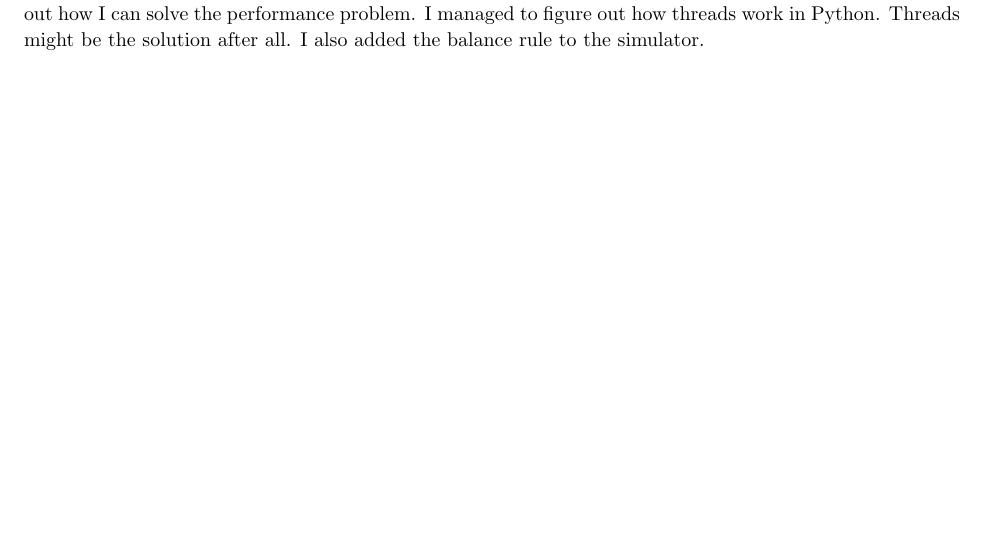
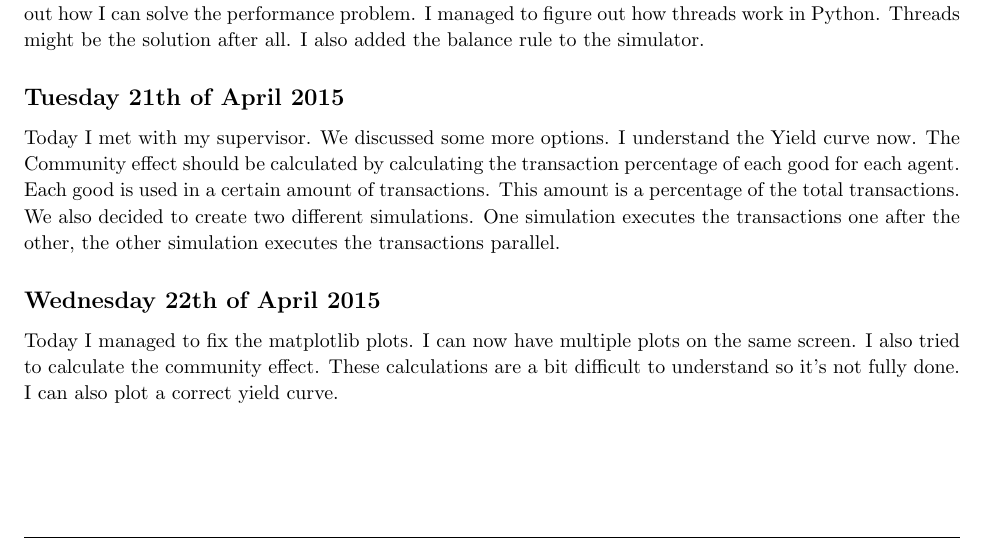
Before and after one commit to JulianRR/Afstudeerproject, a LaTeX document (ProjectLog/ProjectLog.tex): part of page 5 of 6, cut so that both start at the same text. Compiled offline with pdfLaTeX.

Commit message:
updated project log

```diff
--- a/ProjectLog/ProjectLog.tex
+++ b/ProjectLog/ProjectLog.tex
@@ -267,6 +267,13 @@ Today I managed to create the calculation of the yield curve. A few things are s
 Today I did some more research and managed to create a basis for maybe two more selection rules. These rules are bases on two other game theories, prisoners dilemma and the centipede game. I also tried to figure out how I can solve the performance problem. I managed to figure out how threads work in Python. Threads might be the solution after all.
 I also added the balance rule to the simulator.
 
+\subsection{Tuesday 21th of April 2015}
+Today I met with my supervisor. We discussed some more options. I understand the Yield curve now. The Community effect should be calculated by calculating the transaction percentage of each good for each agent. Each good is used in a certain amount of transactions. This amount is a percentage of the total transactions.
+We also decided to create two different simulations. One simulation executes the transactions one after the other, the other simulation executes the transactions parallel.
+
+\subsection{Wednesday 22th of April 2015}
+Today I managed to fix the matplotlib plots. I can now have multiple plots on the same screen. I also tried to calculate the community effect. These calculations are a bit difficult to understand so it's not fully done. I can also plot a correct yield curve.
+
 \section{Week 5}
 
 
```
Also changed, not shown: ProjectLog/ProjectLog.pdf, 4 other files.
